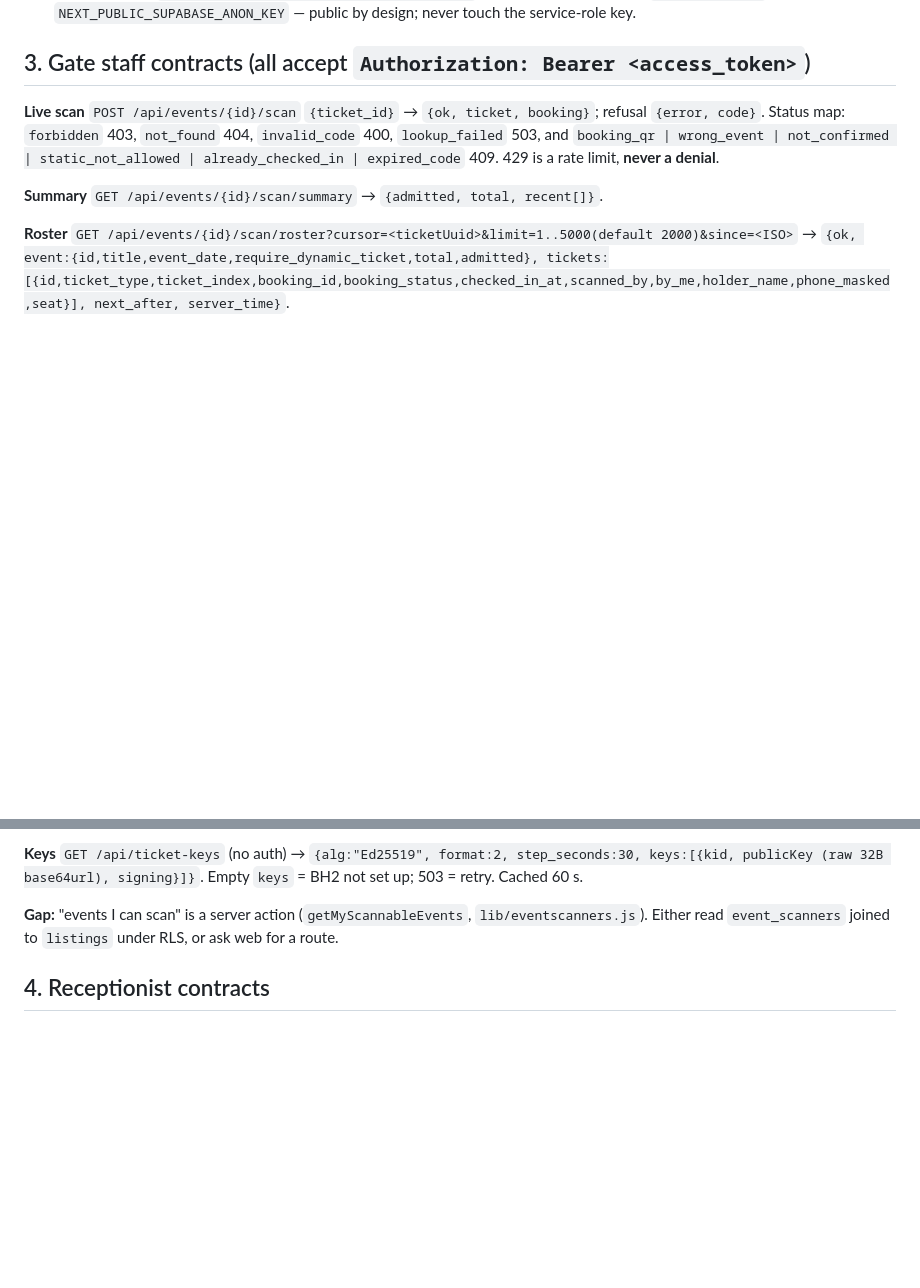
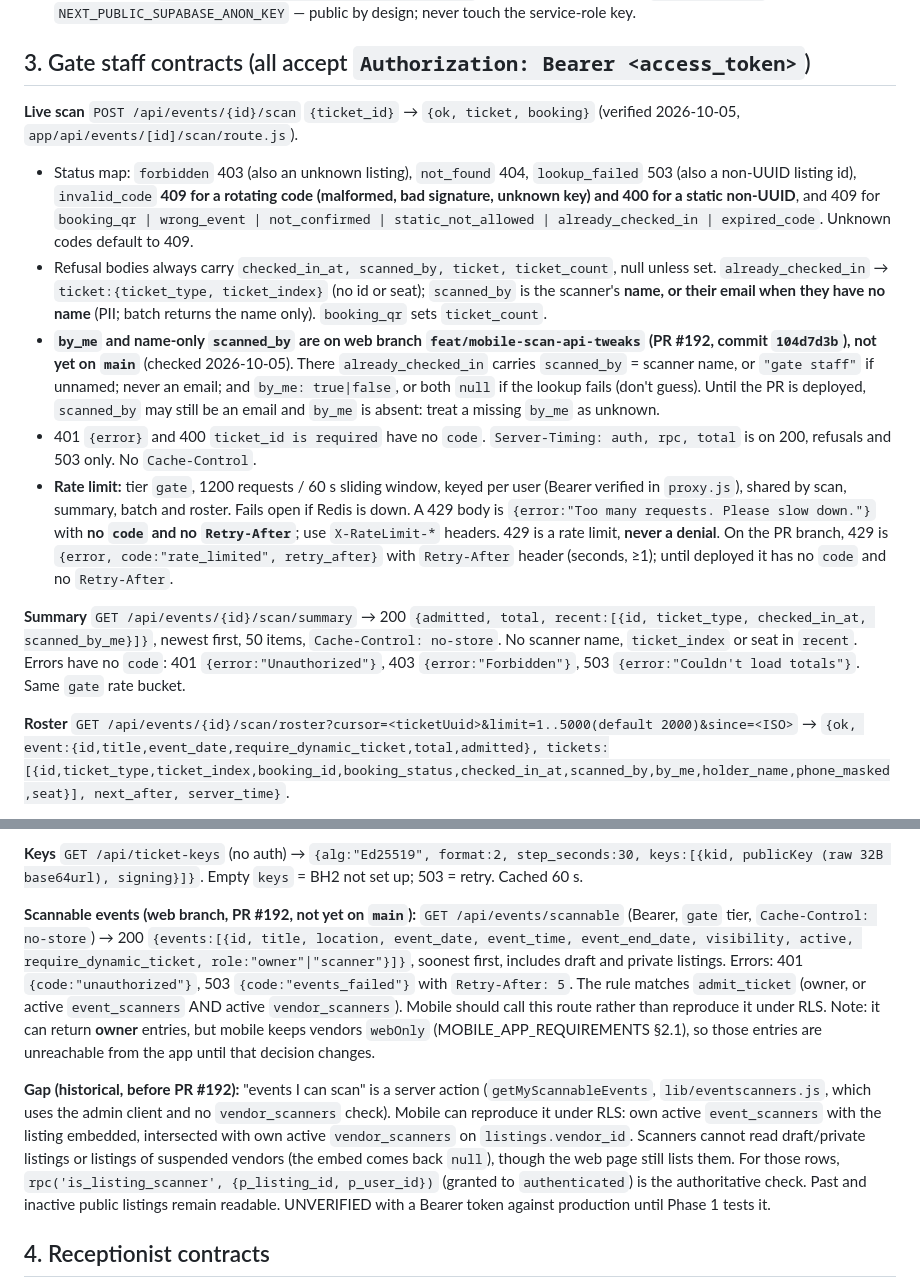
Before and after one commit to bookhushly/mobile, a Markdown page: docs/BACKEND_STATUS.md, 2 parts joined by grey strips. Rendered like a GitHub page; blank space fills up the shorter version.

Commit message:
docs: Phase 1 gate online implementation plan; scan contract corrections

```diff
--- a/docs/BACKEND_STATUS.md
+++ b/docs/BACKEND_STATUS.md
@@ -34,9 +34,14 @@ Web paths below are relative to `/Users/mac/Developer/bookhushly/web/`. `../web-
 
 ## 3. Gate staff contracts (all accept `Authorization: Bearer <access_token>`)
 
-**Live scan** `POST /api/events/{id}/scan` `{ticket_id}` → `{ok, ticket, booking}`; refusal `{error, code}`. Status map: `forbidden` 403, `not_found` 404, `invalid_code` 400, `lookup_failed` 503, and `booking_qr | wrong_event | not_confirmed | static_not_allowed | already_checked_in | expired_code` 409. 429 is a rate limit, **never a denial**.
+**Live scan** `POST /api/events/{id}/scan` `{ticket_id}` → `{ok, ticket, booking}` (verified 2026-10-05, `app/api/events/[id]/scan/route.js`).
+- Status map: `forbidden` 403 (also an unknown listing), `not_found` 404, `lookup_failed` 503 (also a non-UUID listing id), `invalid_code` **409 for a rotating code (malformed, bad signature, unknown key) and 400 for a static non-UUID**, and 409 for `booking_qr | wrong_event | not_confirmed | static_not_allowed | already_checked_in | expired_code`. Unknown codes default to 409.
+- Refusal bodies always carry `checked_in_at, scanned_by, ticket, ticket_count`, null unless set. `already_checked_in` → `ticket:{ticket_type, ticket_index}` (no id or seat); `scanned_by` is the scanner's **name, or their email when they have no name** (PII; batch returns the name only). `booking_qr` sets `ticket_count`.
+- **`by_me` and name-only `scanned_by` are on web branch `feat/mobile-scan-api-tweaks` (PR #192, commit `104d7d3b`), not yet on `main`** (checked 2026-10-05). There `already_checked_in` carries `scanned_by` = scanner name, or `"gate staff"` if unnamed; never an email; and `by_me: true|false`, or both `null` if the lookup fails (don't guess). Until the PR is deployed, `scanned_by` may still be an email and `by_me` is absent: treat a missing `by_me` as unknown.
+- 401 `{error}` and 400 `ticket_id is required` have no `code`. `Server-Timing: auth, rpc, total` is on 200, refusals and 503 only. No `Cache-Control`.
+- **Rate limit:** tier `gate`, 1200 requests / 60 s sliding window, keyed per user (Bearer verified in `proxy.js`), shared by scan, summary, batch and roster. Fails open if Redis is down. A 429 body is `{error:"Too many requests. Please slow down."}` with **no `code` and no `Retry-After`**; use `X-RateLimit-*` headers. 429 is a rate limit, **never a denial**. On the PR branch, 429 is `{error, code:"rate_limited", retry_after}` with `Retry-After` header (seconds, ≥1); until deployed it has no `code` and no `Retry-After`.
 
-**Summary** `GET /api/events/{id}/scan/summary` → `{admitted, total, recent[]}`.
+**Summary** `GET /api/events/{id}/scan/summary` → 200 `{admitted, total, recent:[{id, ticket_type, checked_in_at, scanned_by_me}]}`, newest first, 50 items, `Cache-Control: no-store`. No scanner name, `ticket_index` or seat in `recent`. Errors have no `code`: 401 `{error:"Unauthorized"}`, 403 `{error:"Forbidden"}`, 503 `{error:"Couldn't load totals"}`. Same `gate` rate bucket.
 
 **Roster** `GET /api/events/{id}/scan/roster?cursor=<ticketUuid>&limit=1..5000(default 2000)&since=<ISO>`
 → `{ok, event:{id,title,event_date,require_dynamic_ticket,total,admitted}, tickets:[{id,ticket_type,ticket_index,booking_id,booking_status,checked_in_at,scanned_by,by_me,holder_name,phone_masked,seat}], next_after, server_time}`.
@@ -57,7 +62,9 @@ Web paths below are relative to `/Users/mac/Developer/bookhushly/web/`. `../web-
 
 **Keys** `GET /api/ticket-keys` (no auth) → `{alg:"Ed25519", format:2, step_seconds:30, keys:[{kid, publicKey (raw 32B base64url), signing}]}`. Empty `keys` = BH2 not set up; 503 = retry. Cached 60 s.
 
-**Gap:** "events I can scan" is a server action (`getMyScannableEvents`, `lib/eventscanners.js`). Either read `event_scanners` joined to `listings` under RLS, or ask web for a route.
+**Scannable events (web branch, PR #192, not yet on `main`):** `GET /api/events/scannable` (Bearer, `gate` tier, `Cache-Control: no-store`) → 200 `{events:[{id, title, location, event_date, event_time, event_end_date, visibility, active, require_dynamic_ticket, role:"owner"|"scanner"}]}`, soonest first, includes draft and private listings. Errors: 401 `{code:"unauthorized"}`, 503 `{code:"events_failed"}` with `Retry-After: 5`. The rule matches `admit_ticket` (owner, or active `event_scanners` AND active `vendor_scanners`). Mobile should call this route rather than reproduce it under RLS. Note: it can return **owner** entries, but mobile keeps vendors `webOnly` (MOBILE_APP_REQUIREMENTS §2.1), so those entries are unreachable from the app until that decision changes.
+
+**Gap (historical, before PR #192):** "events I can scan" is a server action (`getMyScannableEvents`, `lib/eventscanners.js`, which uses the admin client and no `vendor_scanners` check). Mobile can reproduce it under RLS: own active `event_scanners` with the listing embedded, intersected with own active `vendor_scanners` on `listings.vendor_id`. Scanners cannot read draft/private listings or listings of suspended vendors (the embed comes back `null`), though the web page still lists them. For those rows, `rpc('is_listing_scanner', {p_listing_id, p_user_id})` (granted to `authenticated`) is the authoritative check. Past and inactive public listings remain readable. UNVERIFIED with a Bearer token against production until Phase 1 tests it.
 
 ## 4. Receptionist contracts
 
```
Also changed, not shown: other parts of docs/BACKEND_STATUS.md (+2 -1 lines), 1 other file.
